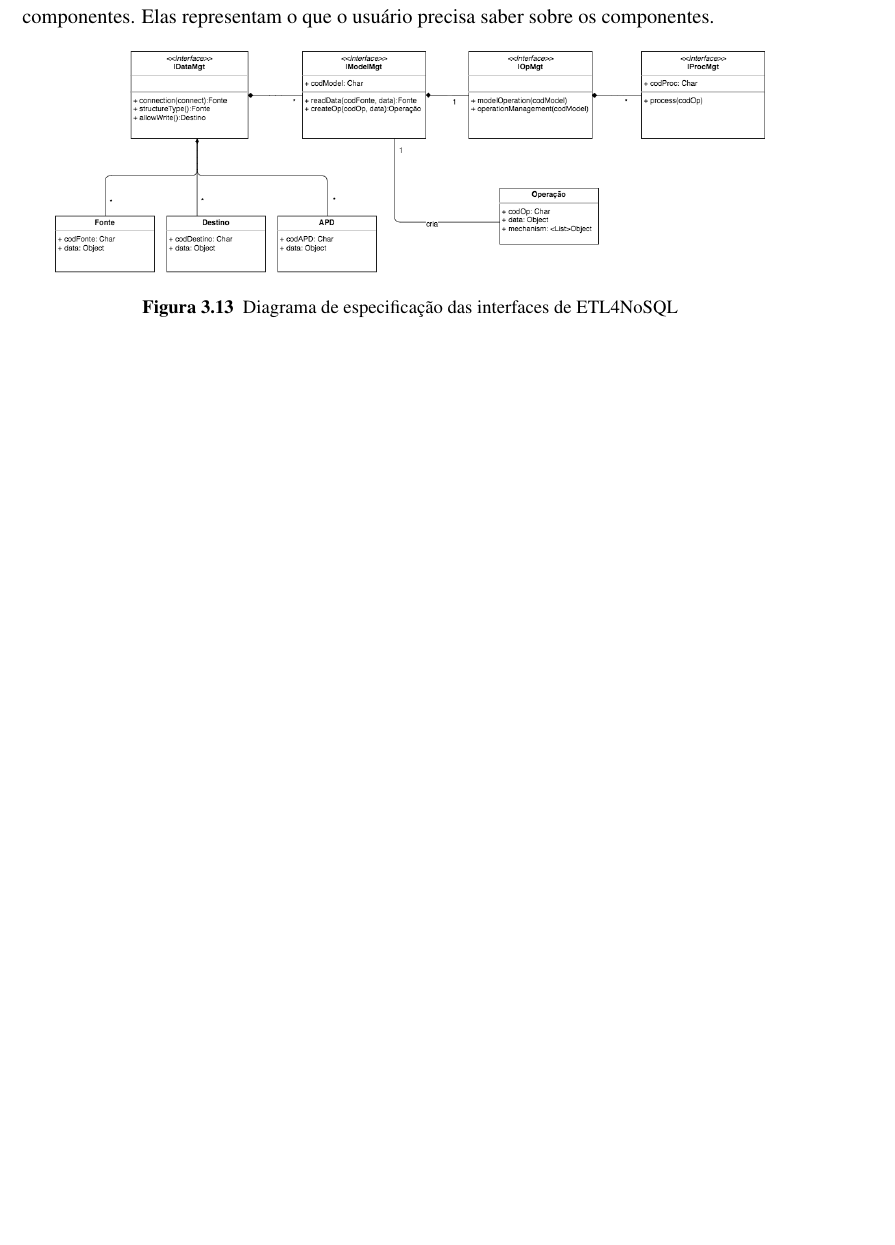
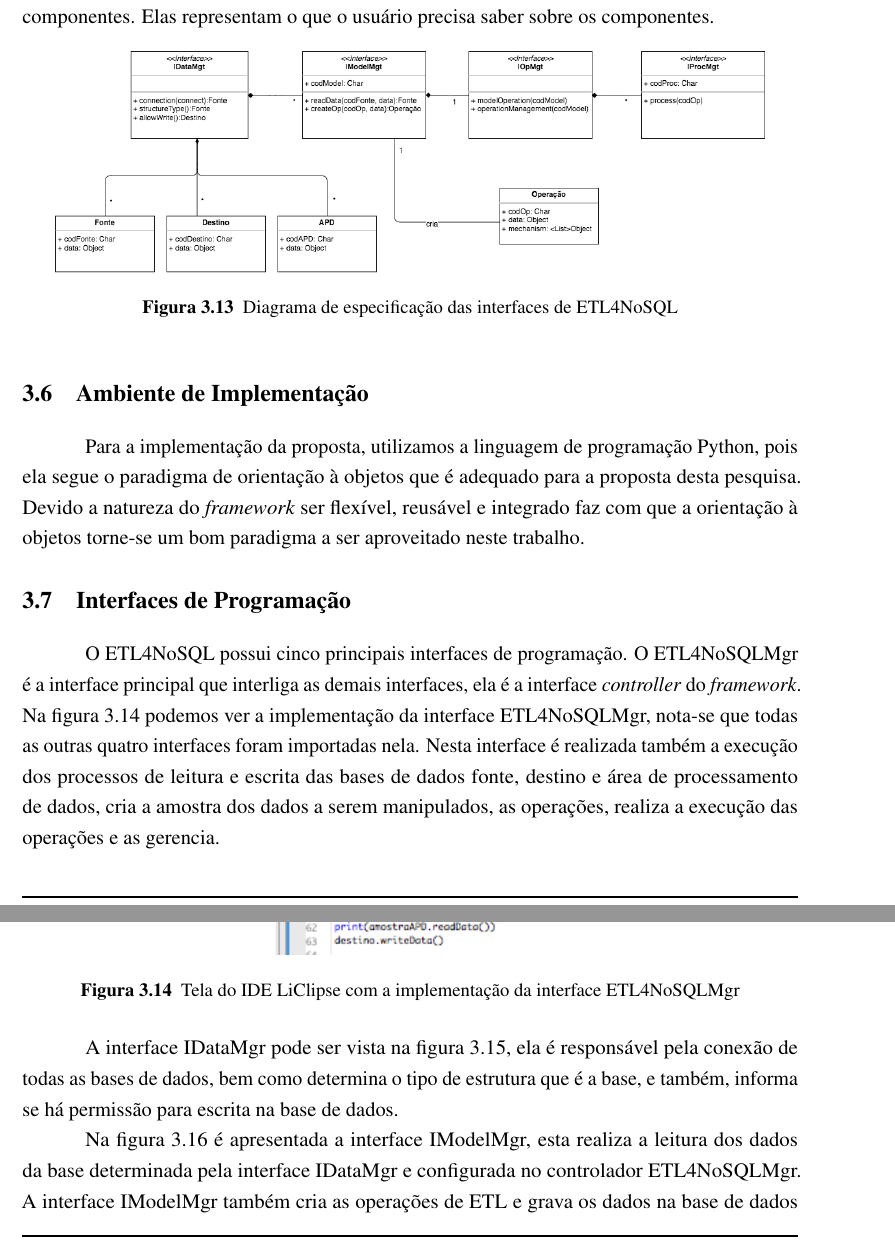
Before and after one commit to carineaguena/jocimara, a LaTeX thesis (risethesis.tex, which reads chapters/cap3.tex): part of page 49 of 88 before the commit and two parts of pages 49 and 50 of 92 after it, the two joined at a grey line, cut so that both start at the same text, the shorter picture padded with empty space. Compiled offline with pdfLaTeX.

Commit message:
atualizando a programacao

```diff
--- a/chapters/cap3.tex
+++ b/chapters/cap3.tex
@@ -507,3 +507,20 @@ Depois das operações terem sido especificadas, o diagrama de especificação d
 	\label{interfaces}
 \end{figure}
 
+
+\section{Ambiente de Implementação}
+
+Para a implementação da proposta, utilizamos a linguagem de programação Python, pois ela segue o paradigma de orientação à objetos que é adequado para a proposta desta pesquisa. Devido a natureza do \textit{framework} ser flexível, reusável e integrado faz com que a orientação à objetos torne-se um bom paradigma a ser aproveitado neste trabalho.
+
+\section{Interfaces de Programação}
+
+O ETL4NoSQL possui cinco principais interfaces de programação. O ETL4NoSQLMgr é a interface principal que interliga as demais interfaces, ela é a interface \textit{controller} do \textit{framework}. Na figura \ref{etl4nosqlmgr} podemos ver a implementação da interface ETL4NoSQLMgr, nota-se que todas as outras quatro interfaces foram importadas nela. Nesta interface é realizada também a execução dos processos de leitura e escrita das bases de dados fonte, destino e área de processamento de dados, cria a amostra dos dados a serem manipulados, as operações, realiza a execução das operações e as gerencia.
+
+\begin{figure}[h!]
+	\centering
+	\includegraphics[scale=0.8]{fig/etl4nosqlmgr.png}
+	\caption{Tela do IDE LiClipse com a implementação da interface ETL4NoSQLMgr}
+	\label{etl4nosqlmgr}
+\end{figure}
+
+A interface IDataMgr pode ser vista na figura \ref{idatamgr}, ela é responsável pela conexão de todas as bases de dados, bem como determina o tipo de estrutura que é a base, e também, informa se há permissão para escrita na base de dados.
@@ -509,0 +532,4 @@ Depois das operações terem sido especificadas, o diagrama de especificação d
+	\label{idatamgr}
+\end{figure}
+
+Na figura \ref{imodelmgr} é apresentada a interface IModelMgr, esta realiza a leitura dos dados da base determinada pela interface IDataMgr e configurada no controlador ETL4NoSQLMgr. A interface IModelMgr também cria as operações de ETL e grava os dados na base de dados determinada no controlador.
```
Also changed, not shown: fig/etl4nosqlmgr.png (added), fig/idatamgr.png (added), fig/imodelmgr.png (added), fig/iopmgr.png (added), fig/iprocmgr.png (added), risethesis.pdf, chapters/cap3.tex (31 more changed lines), 5 other files.
